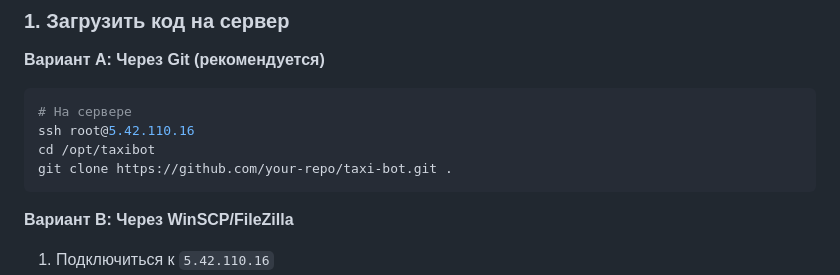
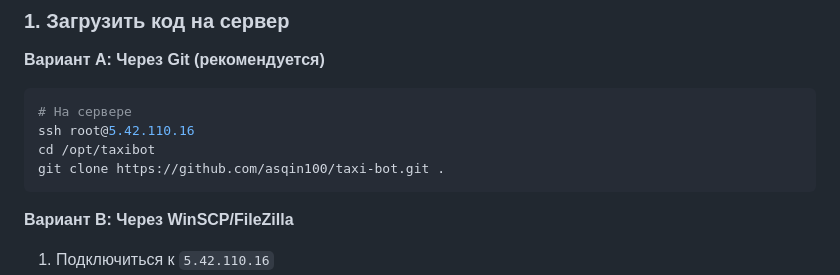
Before and after one commit to asqin100/taxi-bot, a Markdown page: deploy/READY_TO_DEPLOY.md, the part around the change. Rendered like a GitHub page.

````diff
--- a/deploy/READY_TO_DEPLOY.md
+++ b/deploy/READY_TO_DEPLOY.md
@@ -34,7 +34,7 @@
 # На сервере
 ssh root@5.42.110.16
 cd /opt/taxibot
-git clone https://github.com/your-repo/taxi-bot.git .
+git clone https://github.com/asqin100/taxi-bot.git .
 ```
 
 **Вариант B: Через WinSCP/FileZilla**
````
Also changed, not shown: deploy/PUTTY_GUIDE.md (added, +161 -0 lines), deploy/VPS_DEPLOYMENT.md (+2 -2 lines).
